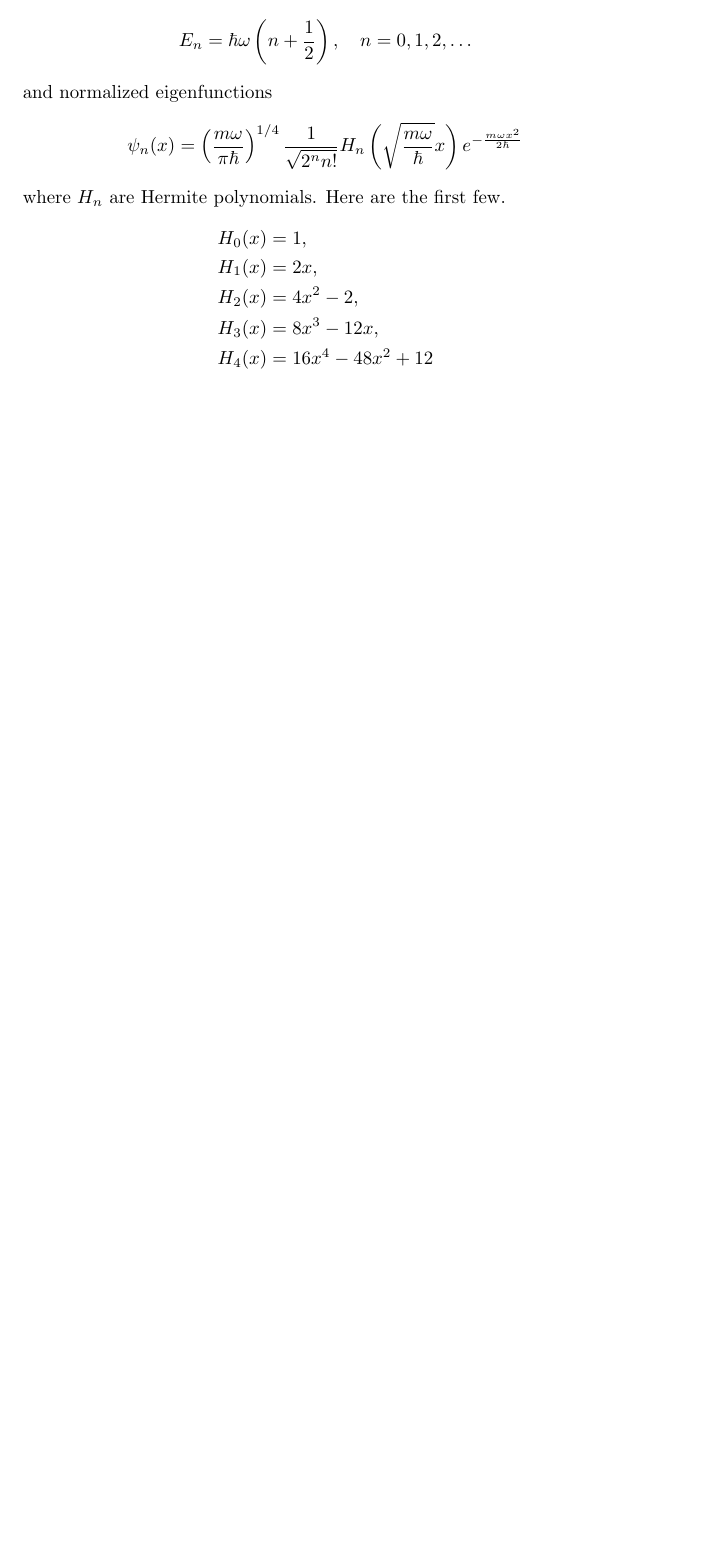
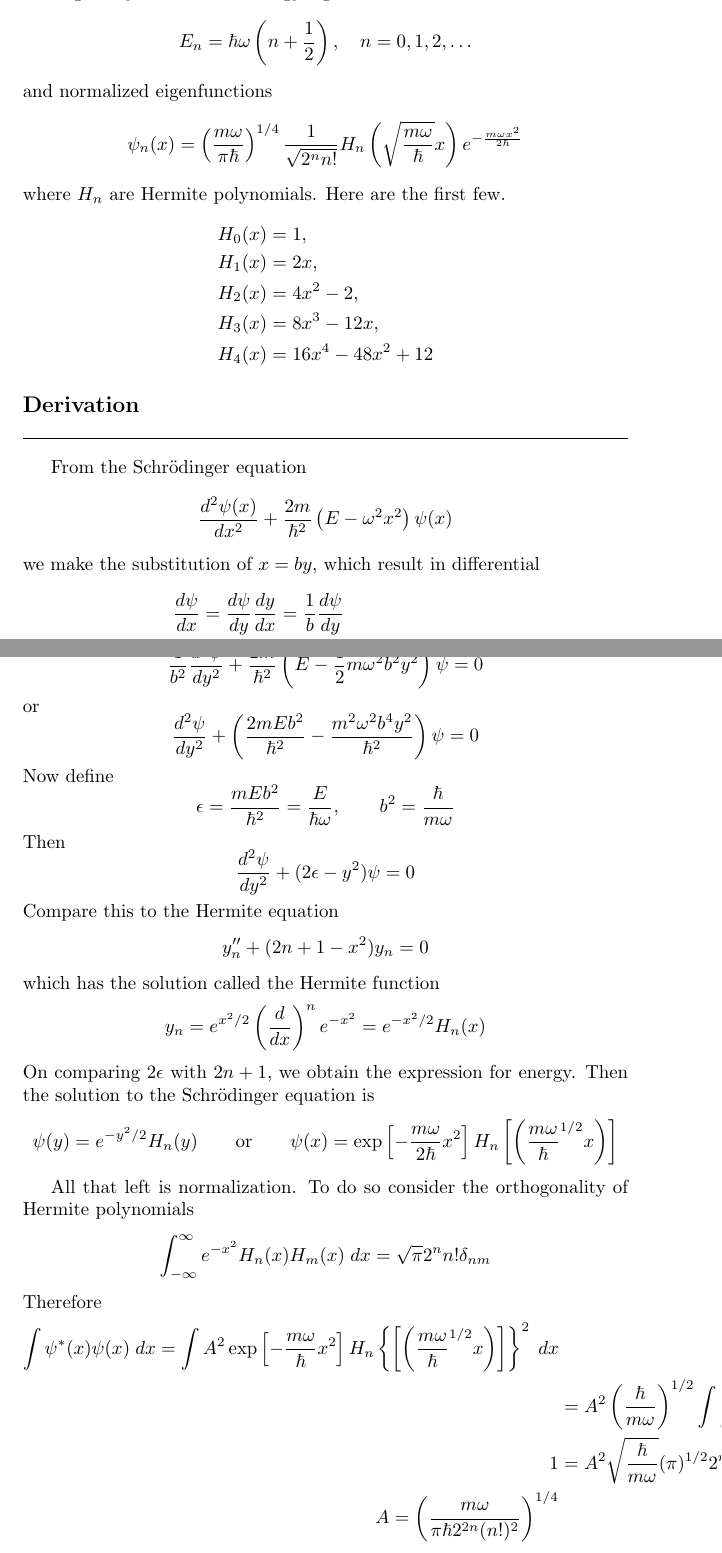
Before and after one commit to JohanesFaustus/QuantumMechanics, a LaTeX thesis (Main.tex, which reads Chapter/QM/Harmonic/harmonic.tex): part of page 113 of 129 before the commit and two parts of pages 113 and 114 of 130 after it, the two joined at a grey line, cut so that both start at the same text, the shorter picture padded with empty space. Compiled offline with pdfLaTeX.

Commit message:
added harmonic potential derivation

```diff
--- a/Chapter/QM/Harmonic/harmonic.tex
+++ b/Chapter/QM/Harmonic/harmonic.tex
@@ -26,4 +26,57 @@ Here are the first few.
     H_{4}(x) & = 16x^{4} - 48x^{2} + 12
 \end{align*}
 
+\subsection{Derivation}
+From the Schrödinger equation
+\begin{equation*}
+    \frac{d^{2}\psi(x)}{dx^{2}} + \frac{2m }{\hbar^2 }\left(E-\omega^{2}x^{2}\right)\psi(x)
+\end{equation*}
+we make the substitution of $x=by$, which result in differential
+\begin{align*}
+    \frac{d\psi }{dx}       & =\frac{d\psi }{dy}\frac{dy }{dx}=\frac{1 }{b }\frac{d\psi }{dy}                                                                       \\
+    \frac{d^2 \psi }{dx^2 } & = \frac{d }{dx }\left( \frac{1 }{b }\frac{d\psi }{dy} \right) =\frac{1 }{b}\frac{d^2\psi }{dy\;dx}=\frac{1 }{b }\frac{d^2\psi }{dy^2}
+\end{align*}
+Now Schrödinger equation reads
+\begin{equation*}
+    \frac{1 }{b^2 }\frac{d^2\psi }{dy^2 }+\frac{2m }{\hbar^2 }\left( E-\frac{1 }{2 }m\omega^2b^2y^2   \right) \psi=0
+\end{equation*}
+or
+\begin{equation*}
+    \frac{d^2\psi }{dy^2 }+\left( \frac{2mEb^2 }{\hbar^2 }-\frac{m^2\omega^2b^4y^2 }{\hbar^2}   \right) \psi=0
+\end{equation*}
+Now define
+\begin{equation*}
+    \epsilon=\frac{mEb^2 }{\hbar^2}=\frac{E }{\hbar\omega},\qquad b^2=\frac{\hbar }{m\omega}
+\end{equation*}
+Then
+\begin{equation*}
+    \frac{d^2 \psi}{dy^2}+(2\epsilon-y^2)\psi=0
+\end{equation*}
+Compare this to the Hermite equation
+\begin{equation*}
+    y_n''+(2n+1-x^2)y_n=0
+\end{equation*}
+which has the solution called the Hermite function
+\begin{equation*}
+    y_n=e^{x^2/2}\left(\frac{d}{dx}\right)^ne^{-x^2}=e^{-x^2/2}H_n(x)
+\end{equation*}
+On comparing $2\epsilon$ with $2n+1$, we obtain the expression for energy.
+Then the solution to the Schrödinger equation is
+\begin{equation*}
+    \psi(y)=e^{-y^2/2}H_n(y)\qquad\text{or}\qquad\psi(x)=\exp \left[ -\frac{m\omega }{2 \hbar}x^2 \right] H_n \left[ \left( \frac{m \omega }{\hbar }^{1/2}x \right)  \right]
+\end{equation*}
+
+All that left is normalization.
+To do so consider the orthogonality of Hermite polynomials
+\begin{equation*}
+    \int_{-\infty}^{\infty}e^{-x^2}H_n(x)H_m(x)\;dx=\sqrt{\pi}2^n n!\delta_{nm}
+\end{equation*}
+Therefore
+\begin{align*}
+    \int \psi ^*(x )\psi(x)\;dx=\int A^2\exp \left[ -\frac{m\omega }{ \hbar}x^2 \right] H_n \left\{\left[ \left( \frac{m \omega }{\hbar }^{1/2}x \right)  \right] \right\}^2\;dx                                                                            \\
+      & = A^2 \left( \frac{\hbar }{m\omega} \right)^{1/2} \int\int A^2\exp \left[ -\frac{m\omega }{ \hbar}x^2 \right] H_n \left\{\left[ \left( \frac{m \omega }{\hbar }^{1/2}x \right)  \right] \right\}^2\;d \left( \sqrt{\frac{m\omega }{\hbar}x} \right) \\
+    1 & = A^2  \sqrt{\frac{\hbar }{m\omega }}(\pi)^{1/2}2^nn!                                                                                                                                                                                               \\
+    A=\left( \frac{m\omega }{\pi \hbar 2^{2n}(n!)^2 } \right) ^{1/4}
+\end{align*}
+Inserting this into the wavefunction yields the normalized wavefunction.
 \end{document}
```
